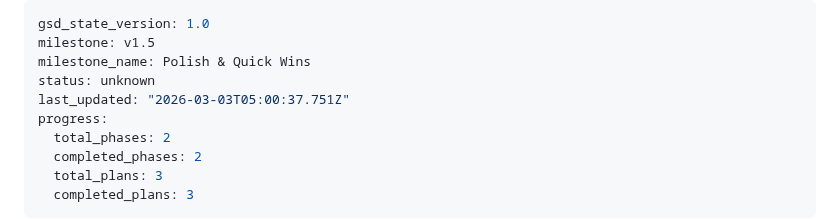
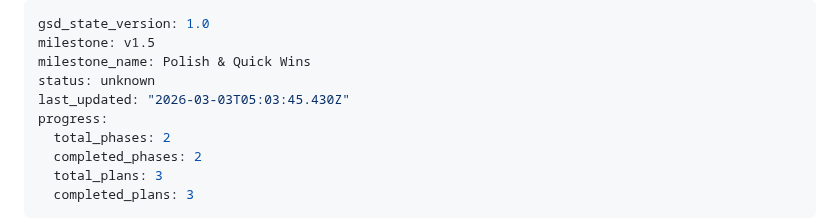
Before and after one commit to criticalberne/TrackPull, a Markdown page: .planning/STATE.md, the part around the change. GitHub-like rendering.

Commit message:
docs(phase-09): complete phase execution

```diff
--- a/.planning/STATE.md
+++ b/.planning/STATE.md
@@ -3,7 +3,7 @@ gsd_state_version: 1.0
 milestone: v1.5
 milestone_name: Polish & Quick Wins
 status: unknown
-last_updated: "2026-03-03T05:00:37.751Z"
+last_updated: "2026-03-03T05:03:45.430Z"
 progress:
   total_phases: 2
   completed_phases: 2
```
Also changed, not shown: 1 other file.
